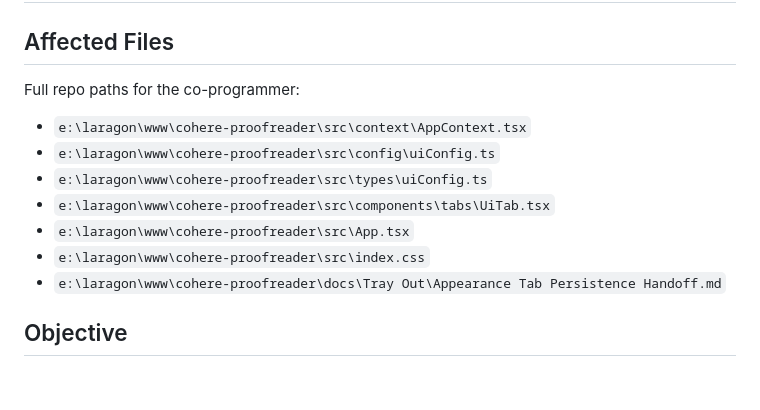
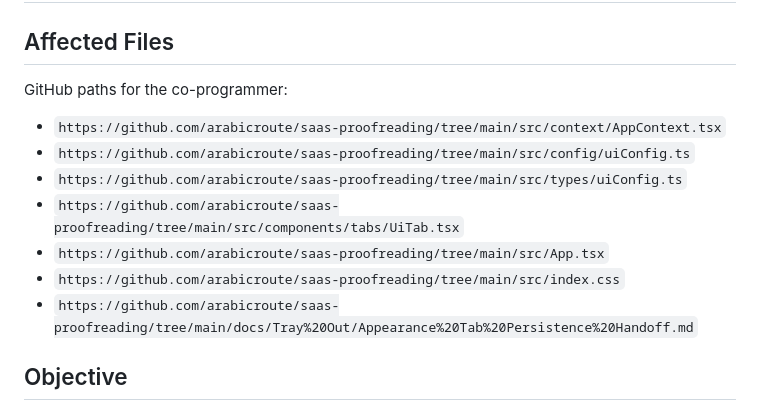
Before and after one commit to arabicroute/saas-proofreading, a Markdown page: docs/Tray Out/Appearance Tab Persistence Handoff.md, the part around the change. GitHub-like rendering; blank space fills up the shorter version.

```diff
--- a/docs/Tray Out/Appearance Tab Persistence Handoff.md
+++ b/docs/Tray Out/Appearance Tab Persistence Handoff.md
@@ -2,15 +2,15 @@
 
 ## Affected Files
 
-Full repo paths for the co-programmer:
+GitHub paths for the co-programmer:
 
-- `e:\laragon\www\cohere-proofreader\src\context\AppContext.tsx`
-- `e:\laragon\www\cohere-proofreader\src\config\uiConfig.ts`
-- `e:\laragon\www\cohere-proofreader\src\types\uiConfig.ts`
-- `e:\laragon\www\cohere-proofreader\src\components\tabs\UiTab.tsx`
-- `e:\laragon\www\cohere-proofreader\src\App.tsx`
-- `e:\laragon\www\cohere-proofreader\src\index.css`
-- `e:\laragon\www\cohere-proofreader\docs\Tray Out\Appearance Tab Persistence Handoff.md`
+- `https://github.com/arabicroute/saas-proofreading/tree/main/src/context/AppContext.tsx`
+- `https://github.com/arabicroute/saas-proofreading/tree/main/src/config/uiConfig.ts`
+- `https://github.com/arabicroute/saas-proofreading/tree/main/src/types/uiConfig.ts`
+- `https://github.com/arabicroute/saas-proofreading/tree/main/src/components/tabs/UiTab.tsx`
+- `https://github.com/arabicroute/saas-proofreading/tree/main/src/App.tsx`
+- `https://github.com/arabicroute/saas-proofreading/tree/main/src/index.css`
+- `https://github.com/arabicroute/saas-proofreading/tree/main/docs/Tray%20Out/Appearance%20Tab%20Persistence%20Handoff.md`
 
 ## Objective
 
```
